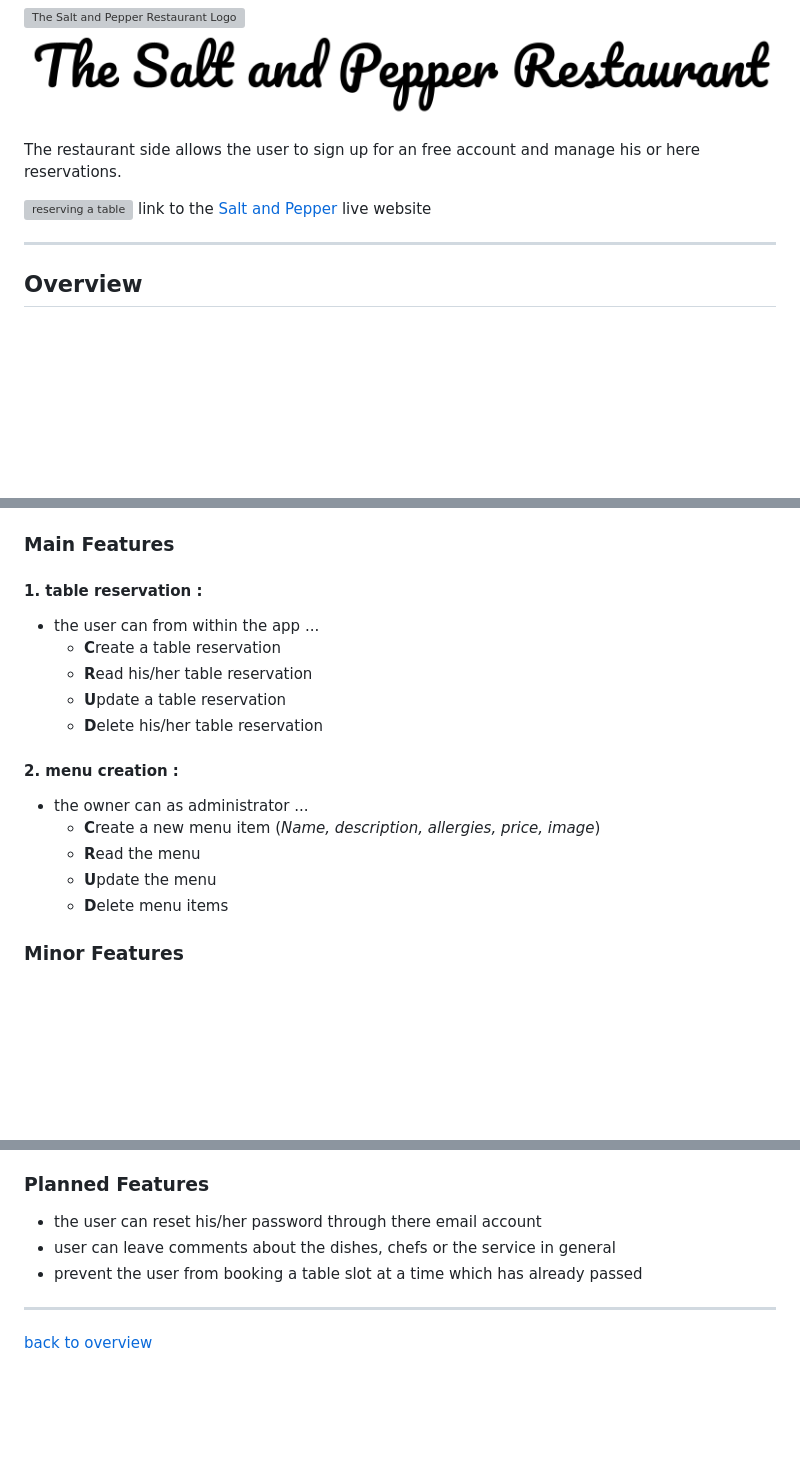
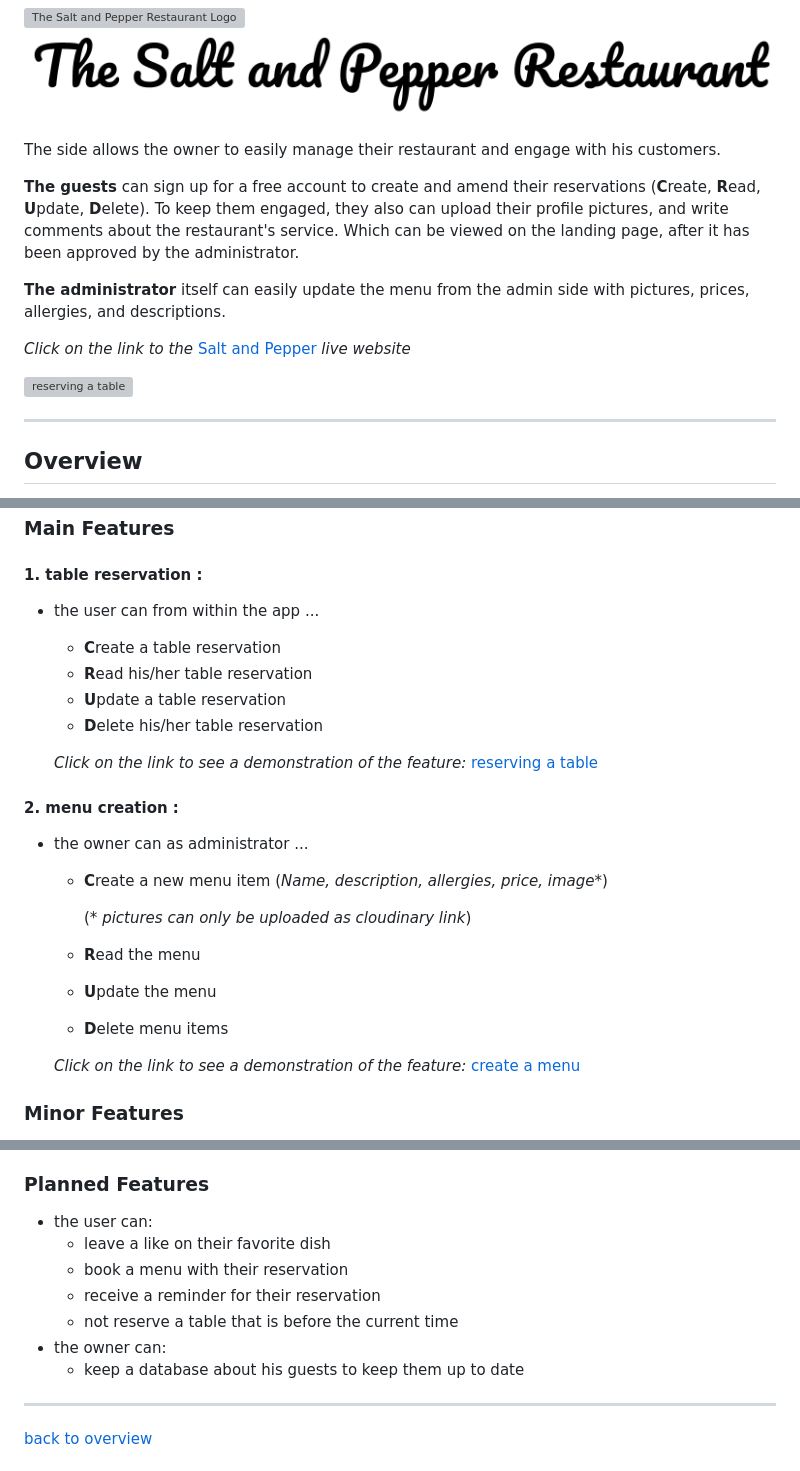
Before and after one commit to Code-Institute-Submissions/Zolske-salt-and-pepper-manager, a Markdown page: README.md, 3 parts joined by grey strips. Rendered like a GitHub page; blank space fills up the shorter version; grey boxes are pictures that could not be loaded.

Commit message:
add feature section to README

```diff
--- a/README.md
+++ b/README.md
@@ -1,9 +1,14 @@
 ![The Salt and Pepper Restaurant Logo](assets/doc/images/logo-doc.webp)![The Salt and Pepper Restaurant ](assets/doc/images/salt_and_pepper_title.png)
 
-The restaurant side allows the user to sign up for an free account and manage his or here reservations.
+The side allows the owner to easily manage their restaurant and engage with his customers.
+
+**The guests** can sign up for a free account to create and amend their reservations (**C**reate, **R**ead, **U**pdate, **D**elete). To keep them engaged, they also can upload their profile pictures, and write comments about the restaurant's service. Which can be viewed on the landing page, after it has been approved by the administrator.
+
+**The administrator** itself can easily update the menu from the admin side with pictures, prices, allergies, and descriptions.
+
+*Click on the link to the* [Salt and Pepper](https://salt-and-pepper-manager.herokuapp.com/) *live website*
 
 ![reserving a table](assets/doc/images/screenshot_home.jpg)
-link to the [Salt and Pepper](https://salt-and-pepper-manager.herokuapp.com/) live website
 
 ---
 
@@ -33,13 +38,20 @@ link to the [Salt and Pepper](https://salt-and-pepper-manager.herokuapp.com/) li
   - **U**pdate a table reservation
   - **D**elete his/her table reservation
 
+  *Click on the link to see a demonstration of the feature:* [reserving a table](assets/doc/images/booking_table_600.gif)
+
 #### 2. menu creation :
 
 - the owner can as administrator ...
-  - **C**reate a new menu item (_Name, description, allergies, price, image_)
+  - **C**reate a new menu item (_Name, description, allergies, price, image*_)
+
+    (* *pictures can only be uploaded as cloudinary link*)
+
   - **R**ead the menu
   - **U**pdate the menu
   - **D**elete menu items
 
+  *Click on the link to see a demonstration of the feature:* [create a menu](assets/doc/images/create_menu_600.gif)
+
 ### Minor Features
 
@@ -48,9 +68,13 @@ link to the [Salt and Pepper](https://salt-and-pepper-manager.herokuapp.com/) li
 
 ### Planned Features
 
-- the user can reset his/her password through there email account
-- user can leave comments about the dishes, chefs or the service in general
-- prevent the user from booking a table slot at a time which has already passed
+- the user can:
+  - leave a like on their favorite dish
+  - book a menu with their reservation
+  - receive a reminder for their reservation
+  - not reserve a table that is before the current time
+- the owner can:
+  - keep a database about his guests to keep them up to date
 
 ---
 
```
Also changed, not shown: other parts of README.md (+10 -2 lines), assets/images/profile_pictures/example.png (added), 6 other files.
